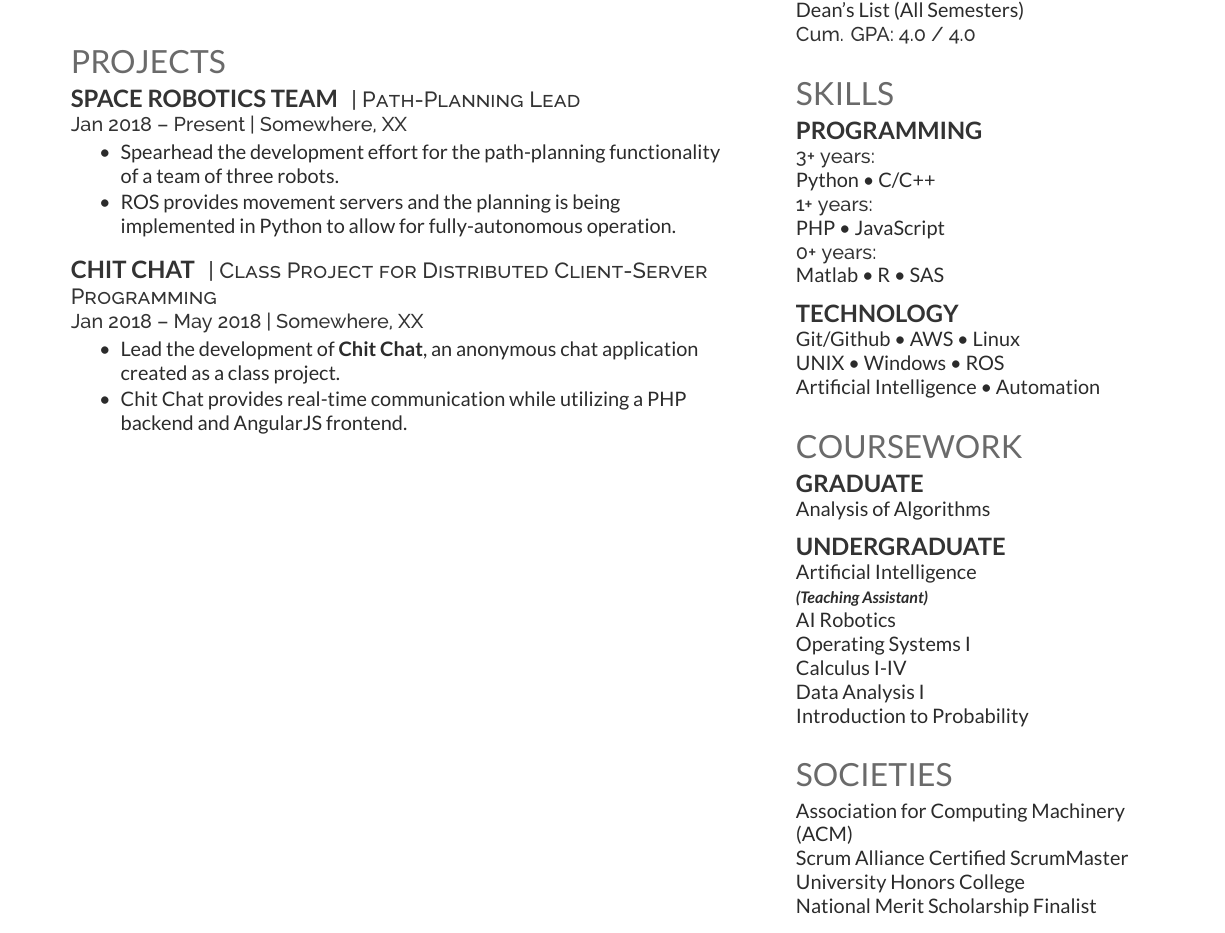
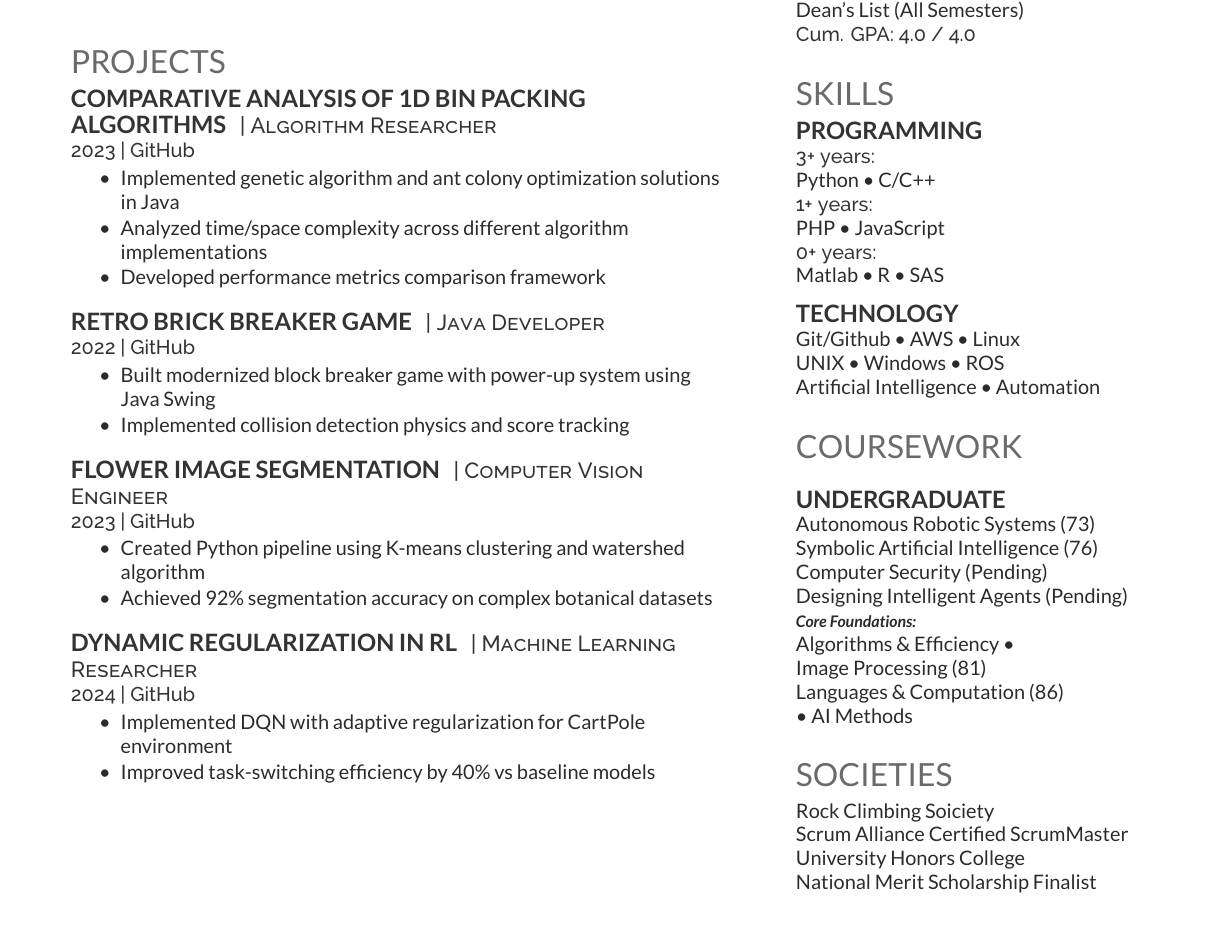
Before and after one commit to Chhat2206/My-Resume, a LaTeX CV (Source Code/2025 Feb/deedy_resume-reversed.tex): part of the page, cut so that both start at the same text. Compiled offline with XeLaTeX.

Commit message:
Added READ-ME, Implemented Projects & Coursework Section

```diff
--- a/Source Code/2025 Feb/deedy_resume-reversed.tex
+++ b/Source Code/2025 Feb/deedy_resume-reversed.tex
@@ -133,24 +133,63 @@
 %     PROJECTS
 %%%%%%%%%%%%%%%%%%%%%%%%%%%%%%%%%%%%%%
 
+% \section{Projects}
+% \runsubsection{Space Robotics Team}
+% \descript{| Path-Planning Lead}
+% \location{Jan 2018 – Present | Somewhere, XX}
+% \begin{tightemize}
+% \item Spearhead the development effort for the path-planning functionality of a team of three robots.
+% \item ROS provides movement servers and the planning is being implemented in Python to allow for fully-autonomous operation.
+% \end{tightemize}
+% \sectionsep
+
+% \runsubsection{Chit Chat}
+% \descript{| Class Project for Distributed Client-Server Programming}
+% \location{Jan 2018 – May 2018 | Somewhere, XX}
+% \begin{tightemize}
+% \item Lead the development of \textbf{\href{https://github.com/user/repo}{Chit Chat}}, an anonymous chat application created as a class project.
+% \item Chit Chat provides real-time communication while utilizing a PHP backend and AngularJS frontend.
+% \end{tightemize}
+% \sectionsep
+
 \section{Projects}
-\runsubsection{Space Robotics Team}
-\descript{| Path-Planning Lead}
-\location{Jan 2018 – Present | Somewhere, XX}
+\runsubsection{Comparative Analysis of 1D Bin Packing Algorithms}
+\descript{| Algorithm Researcher}
+\location{2023 | GitHub}
 \begin{tightemize}
-\item Spearhead the development effort for the path-planning functionality of a team of three robots.
-\item ROS provides movement servers and the planning is being implemented in Python to allow for fully-autonomous operation.
+\item Implemented genetic algorithm and ant colony optimization solutions in Java
+\item Analyzed time/space complexity across different algorithm implementations
+\item Developed performance metrics comparison framework
 \end{tightemize}
 \sectionsep
 
-\runsubsection{Chit Chat}
-\descript{| Class Project for Distributed Client-Server Programming}
-\location{Jan 2018 – May 2018 | Somewhere, XX}
+\runsubsection{Retro Brick Breaker Game}
+\descript{| Java Developer}
+\location{2022 | GitHub}
 \begin{tightemize}
-\item Lead the development of \textbf{\href{https://github.com/user/repo}{Chit Chat}}, an anonymous chat application created as a class project.
-\item Chit Chat provides real-time communication while utilizing a PHP backend and AngularJS frontend.
+\item Built modernized block breaker game with power-up system using Java Swing
+\item Implemented collision detection physics and score tracking
 \end{tightemize}
 \sectionsep
+
+\runsubsection{Flower Image Segmentation}
+\descript{| Computer Vision Engineer}
+\location{2023 | GitHub}
+\begin{tightemize}
+\item Created Python pipeline using K-means clustering and watershed algorithm
+\item Achieved 92\% segmentation accuracy on complex botanical datasets
+\end{tightemize}
+\sectionsep
+
+\runsubsection{Dynamic Regularization in RL}
+\descript{| Machine Learning Researcher}
+\location{2024 | GitHub}
+\begin{tightemize}
+\item Implemented DQN with adaptive regularization for CartPole environment
+\item Improved task-switching efficiency by 40\% vs baseline models
+\end{tightemize}
+\sectionsep
+
 
 %%%%%%%%%%%%%%%%%%%%%%%%%%%%%%%%%%%%%%
 %     RESEARCH
@@ -265,26 +304,27 @@ Artificial Intelligence \textbullet{} Automation \\
 %%%%%%%%%%%%%%%%%%%%%%%%%%%%%%%%%%%%%%
 
 \section{Coursework}
-\subsection{Graduate}
-Analysis of Algorithms
 \sectionsep
 
 \subsection{Undergraduate}
-Artificial Intelligence \\
-{\footnotesize \textit{\textbf{(Teaching Assistant) }}} \\
-AI Robotics \\
-Operating Systems I \\
-Calculus I-IV \\
-Data Analysis I \\
-Introduction to Probability \\
+Autonomous Robotic Systems (73) \\
+Symbolic Artificial Intelligence (76) \\
+Computer Security (Pending) \\
+Designing Intelligent Agents (Pending) \\
+{\footnotesize \textit{\textbf{Core Foundations:}}} \\
+Algorithms \& Efficiency  \textbullet{} \\
+Image Processing (81) \\
+Languages \& Computation (86) \\
+\textbullet{} AI Methods \\
 \sectionsep
+
 
 %%%%%%%%%%%%%%%%%%%%%%%%%%%%%%%%%%%%%%
 %     Societies
 %%%%%%%%%%%%%%%%%%%%%%%%%%%%%%%%%%%%%%
 
 \section{Societies}
-Association for Computing Machinery (ACM)\\
+Rock Climbing Soiciety\\
 Scrum Alliance Certified ScrumMaster\\
 University Honors College\\
 National Merit Scholarship Finalist \\
```
Also changed, not shown: out/readme.md (added), 1 other file.
